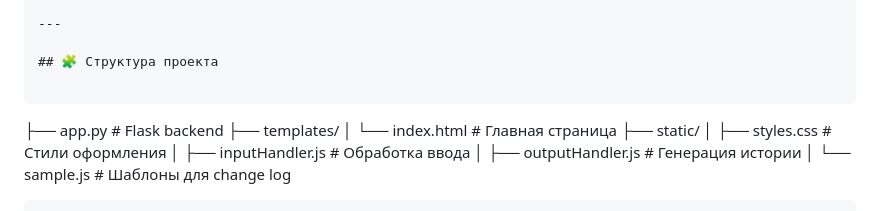
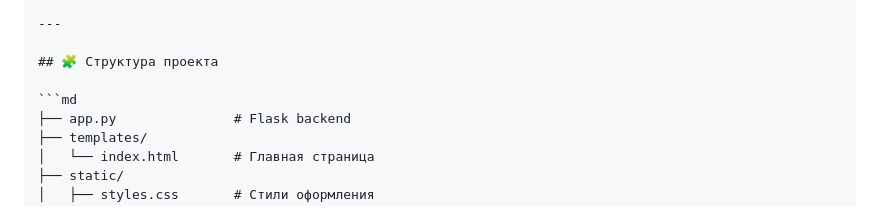
Before and after one commit to qqdelet/generatorChengeLog, a Markdown page: README.md, the part around the change. GitHub-like rendering.

````diff
--- a/README.md
+++ b/README.md
@@ -20,7 +20,7 @@
 
 ## 🧩 Структура проекта
 
-```
+```md
 ├── app.py               # Flask backend
 ├── templates/
 │   └── index.html       # Главная страница
````
